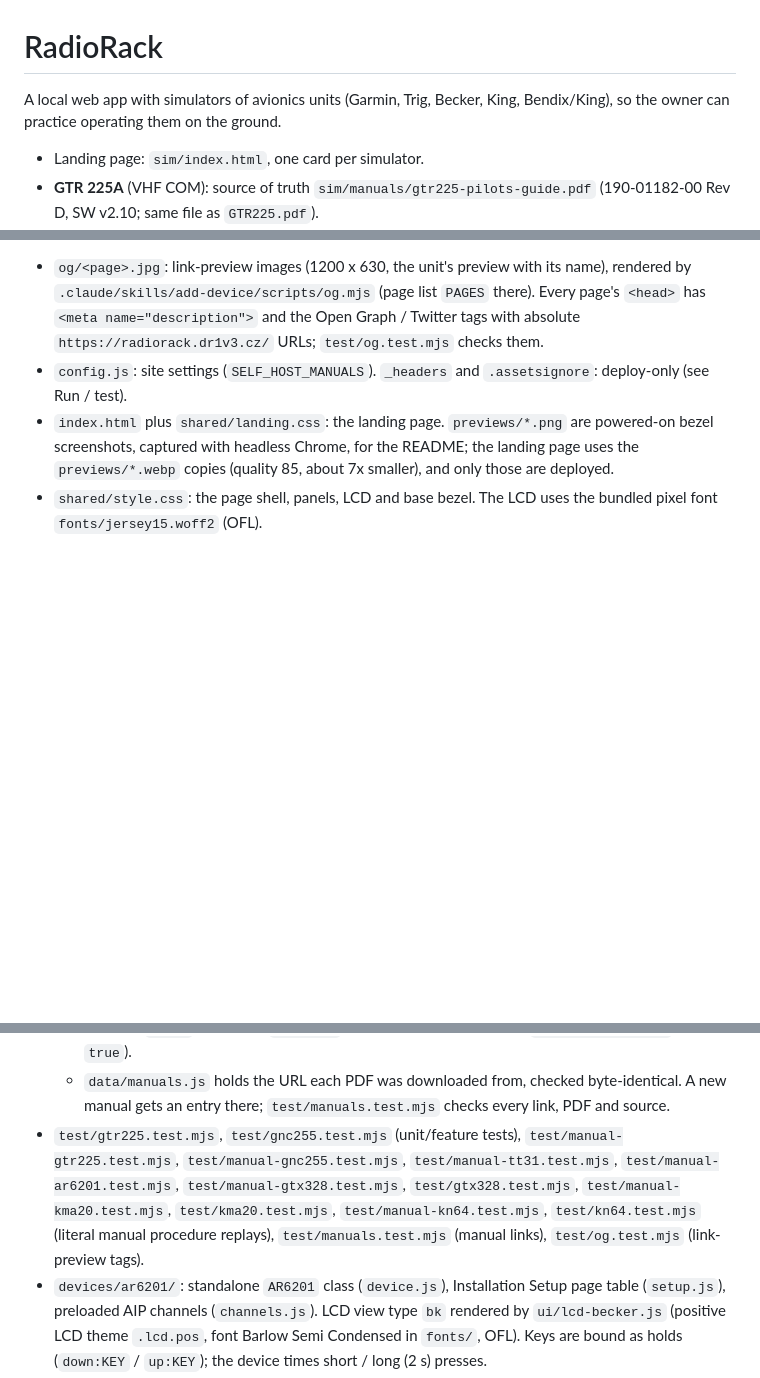
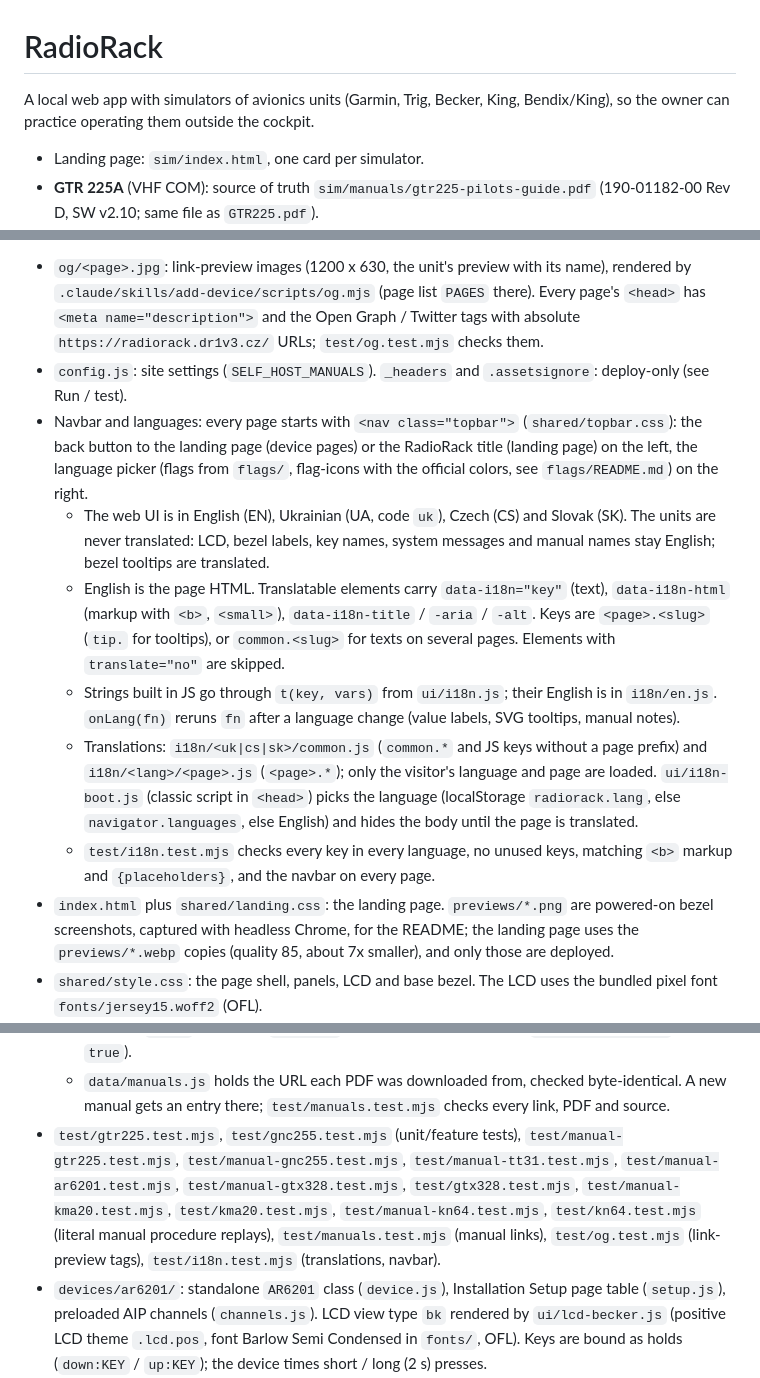
Before and after one commit to MrMebelMan/radiorack, a Markdown page: CLAUDE.md, 3 parts joined by grey strips. Drawn GitHub-style; blank space fills up the shorter version.

```diff
--- a/CLAUDE.md
+++ b/CLAUDE.md
@@ -1,6 +1,6 @@
 # RadioRack
 
-A local web app with simulators of avionics units (Garmin, Trig, Becker, King, Bendix/King), so the owner can practice operating them on the ground.
+A local web app with simulators of avionics units (Garmin, Trig, Becker, King, Bendix/King), so the owner can practice operating them outside the cockpit.
 - Landing page: `sim/index.html`, one card per simulator.
 - **GTR 225A** (VHF COM): source of truth `sim/manuals/gtr225-pilots-guide.pdf` (190-01182-00 Rev D, SW v2.10; same file as `GTR225.pdf`).
 - **GNC 255A** (NAV/COM): source of truth `sim/manuals/gnc255-pilots-guide.pdf` (190-01182-01 Rev E).
@@ -23,6 +23,12 @@ A local web app with simulators of avionics units (Garmin, Trig, Becker, King, B
 Plain ES modules with no build step. The layers depend downward only: `devices` → `com` / `nav` / `ui` → `core`.
 - `og/<page>.jpg`: link-preview images (1200 x 630, the unit's preview with its name), rendered by `.claude/skills/add-device/scripts/og.mjs` (page list `PAGES` there). Every page's `<head>` has `<meta name="description">` and the Open Graph / Twitter tags with absolute `https://radiorack.dr1v3.cz/` URLs; `test/og.test.mjs` checks them.
 - `config.js`: site settings (`SELF_HOST_MANUALS`). `_headers` and `.assetsignore`: deploy-only (see Run / test).
+- Navbar and languages: every page starts with `<nav class="topbar">` (`shared/topbar.css`): the back button to the landing page (device pages) or the RadioRack title (landing page) on the left, the language picker (flags from `flags/`, flag-icons with the official colors, see `flags/README.md`) on the right.
+  - The web UI is in English (EN), Ukrainian (UA, code `uk`), Czech (CS) and Slovak (SK). The units are never translated: LCD, bezel labels, key names, system messages and manual names stay English; bezel tooltips are translated.
+  - English is the page HTML. Translatable elements carry `data-i18n="key"` (text), `data-i18n-html` (markup with `<b>`, `<small>`), `data-i18n-title` / `-aria` / `-alt`. Keys are `<page>.<slug>` (`tip.` for tooltips), or `common.<slug>` for texts on several pages. Elements with `translate="no"` are skipped.
+  - Strings built in JS go through `t(key, vars)` from `ui/i18n.js`; their English is in `i18n/en.js`. `onLang(fn)` reruns `fn` after a language change (value labels, SVG tooltips, manual notes).
+  - Translations: `i18n/<uk|cs|sk>/common.js` (`common.*` and JS keys without a page prefix) and `i18n/<lang>/<page>.js` (`<page>.*`); only the visitor's language and page are loaded. `ui/i18n-boot.js` (classic script in `<head>`) picks the language (localStorage `radiorack.lang`, else `navigator.languages`, else English) and hides the body until the page is translated.
+  - `test/i18n.test.mjs` checks every key in every language, no unused keys, matching `<b>` markup and `{placeholders}`, and the navbar on every page.
 - `index.html` plus `shared/landing.css`: the landing page. `previews/*.png` are powered-on bezel screenshots, captured with headless Chrome, for the README; the landing page uses the `previews/*.webp` copies (quality 85, about 7x smaller), and only those are deployed.
 - `shared/style.css`: the page shell, panels, LCD and base bezel. The LCD uses the bundled pixel font `fonts/jersey15.woff2` (OFL).
 - `core/`: device-independent helpers.
@@ -63,7 +69,7 @@ Plain ES modules with no build step. The layers depend downward only: `devices`
   - The manual links are only on the device pages, in `<nav class="manuals">` at the end of the page `<header>`, under the description lines and above the bezel; in the one-column layout (≤ 1000 px, phones) `ui/manuals.js` moves it to the top of `.help-col`, right above Procedures; the landing page has none.
   - Every manual link is `<a data-manual="<id>" href="…manuals/<id>.pdf">`. `ui/manuals.js` (imported by each `main.js`) points it at `manuals/<id>.pdf` or at the public source in `data/manuals.js`, per `SELF_HOST_MANUALS` in `config.js` (`true` in the repo; the deploy job sets it to `false` and leaves `manuals/` out unless the repo variable `SELF_HOST_MANUALS` is `true`).
   - `data/manuals.js` holds the URL each PDF was downloaded from, checked byte-identical. A new manual gets an entry there; `test/manuals.test.mjs` checks every link, PDF and source.
-- `test/gtr225.test.mjs`, `test/gnc255.test.mjs` (unit/feature tests), `test/manual-gtr225.test.mjs`, `test/manual-gnc255.test.mjs`, `test/manual-tt31.test.mjs`, `test/manual-ar6201.test.mjs`, `test/manual-gtx328.test.mjs`, `test/gtx328.test.mjs`, `test/manual-kma20.test.mjs`, `test/kma20.test.mjs`, `test/manual-kn64.test.mjs`, `test/kn64.test.mjs` (literal manual procedure replays), `test/manuals.test.mjs` (manual links), `test/og.test.mjs` (link-preview tags).
+- `test/gtr225.test.mjs`, `test/gnc255.test.mjs` (unit/feature tests), `test/manual-gtr225.test.mjs`, `test/manual-gnc255.test.mjs`, `test/manual-tt31.test.mjs`, `test/manual-ar6201.test.mjs`, `test/manual-gtx328.test.mjs`, `test/gtx328.test.mjs`, `test/manual-kma20.test.mjs`, `test/kma20.test.mjs`, `test/manual-kn64.test.mjs`, `test/kn64.test.mjs` (literal manual procedure replays), `test/manuals.test.mjs` (manual links), `test/og.test.mjs` (link-preview tags), `test/i18n.test.mjs` (translations, navbar).
 - `devices/ar6201/`: standalone `AR6201` class (`device.js`), Installation Setup page table (`setup.js`), preloaded AIP channels (`channels.js`). LCD view type `bk` rendered by `ui/lcd-becker.js` (positive LCD theme `.lcd.pos`, font Barlow Semi Condensed in `fonts/`, OFL). Keys are bound as holds (`down:KEY` / `up:KEY`); the device times short / long (2 s) presses.
 - `devices/gtx328/`: standalone `GTX328` class (`device.js`), configuration page table with every position copied from the IM figures (`config.js`), `sound.js` (490 Hz tone, voice clips `sounds/gtx328/{male,female}-{leaving-altitude,timer-expired}.mp3`, supplied by the owner). The LCD is a real 200 x 33 dot matrix on a canvas: `ui/lcd-gtx.js` (view type `gtx`: a list of draw ops in dot coordinates; `gtxBitmap()` is pure and used by the tests) with bitmap fonts in `ui/fonts-gtx.js` (glyphs extracted from the manual figures; designed ones listed in `DESIGNED`). Keys are holds; right-click latches a key (`latch` in `bindControls`) for FUNC + ON.
 - `devices/kma20/`: standalone `KMA20` class (`device.js`: toggles, mic selector, `routes()` speaker / phone / EXT / muting, marker reception and keying on an AD 2.19 approach, lamps) and `sound.js` (Web Audio: each receiver input feeds a speaker bus and a phone bus; COM clips, Morse idents via the exported `scheduleMorse` of `ui/audio.js`, marker tones keyed on the unit's clock). No display; the bezel toggles are bound in `main.js` (mouse: press upper / lower half, wheel; touch: swipe up / down one position per 14 px or tap a half, `touch-action: none`; MKR TEST held).
```
Also changed, not shown: other parts of CLAUDE.md (+2 -1 lines), README.md (+5 -3 lines), 1 other file.
